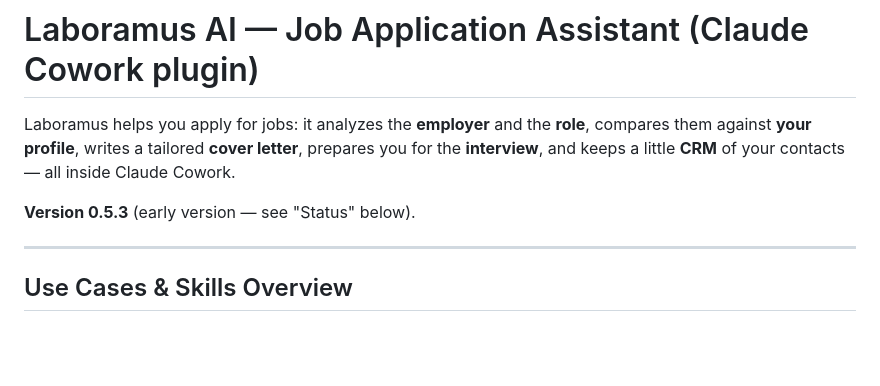
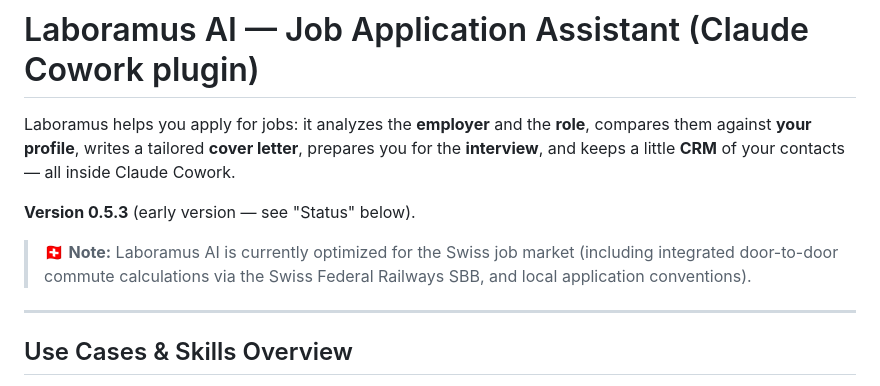
Before and after one commit to laboramus-ai/laboramus-ai-claude-plugin, a Markdown page: README.md, the part around the change. Drawn GitHub-style; blank space fills up the shorter version.

Commit message:
docs: add note that plugin is optimized for the Swiss market

```diff
--- a/README.md
+++ b/README.md
@@ -3,6 +3,8 @@
 Laboramus helps you apply for jobs: it analyzes the **employer** and the **role**, compares them against **your profile**, writes a tailored **cover letter**, prepares you for the **interview**, and keeps a little **CRM** of your contacts — all inside Claude Cowork.
 
 **Version 0.5.3** (early version — see "Status" below).
+
+> 🇨🇭 **Note:** Laboramus AI is currently optimized for the Swiss job market (including integrated door-to-door commute calculations via the Swiss Federal Railways SBB, and local application conventions).
 
 ---
 
```
